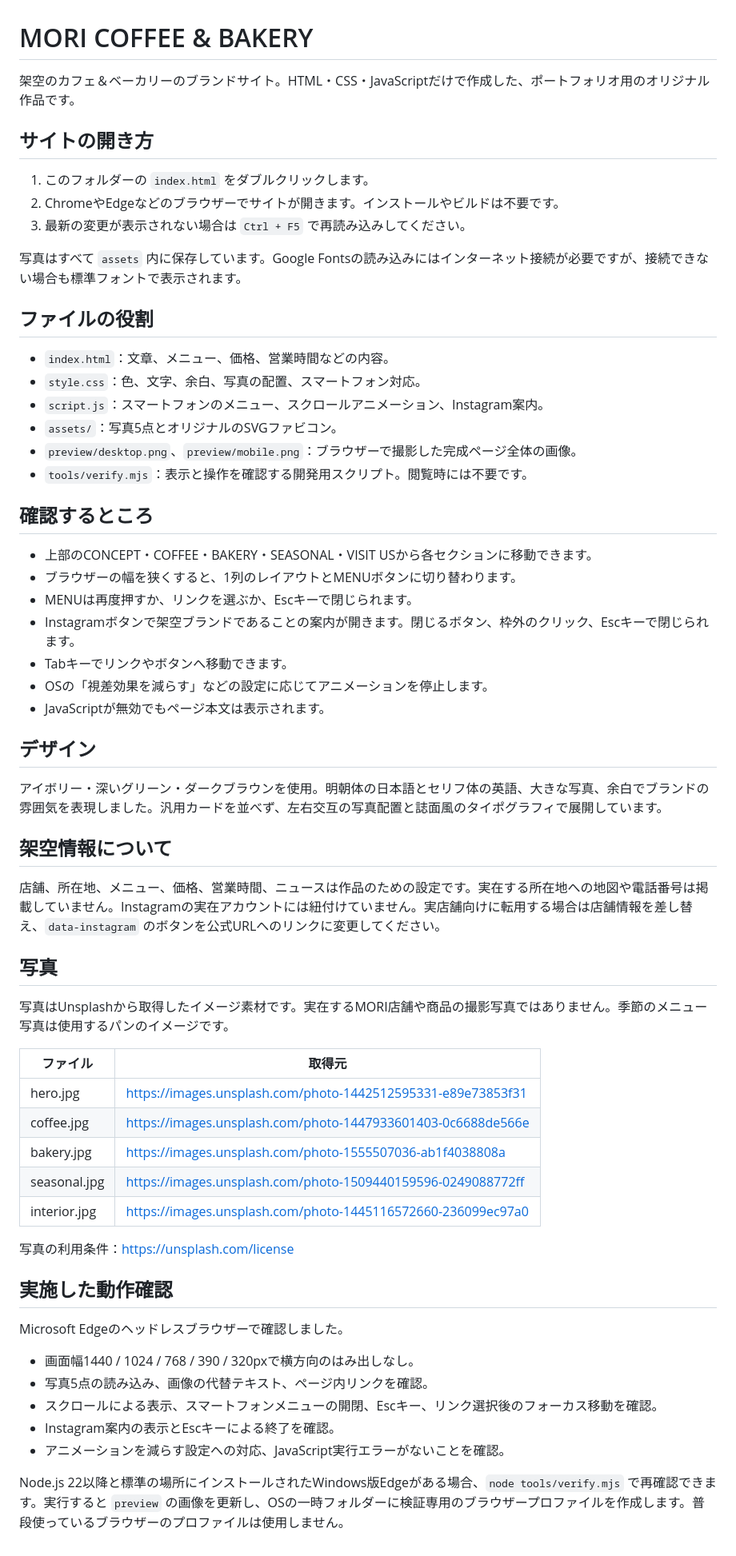
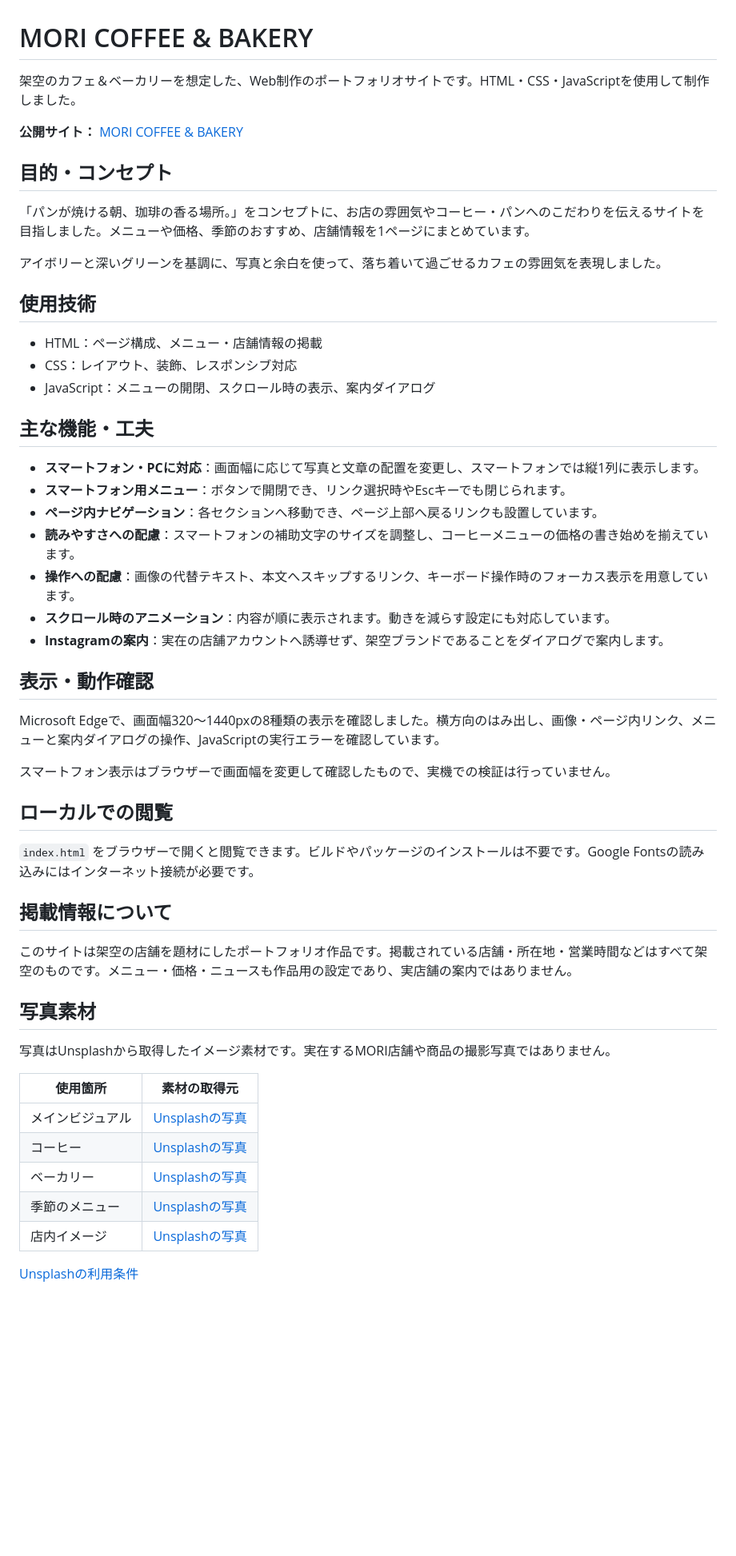
Before and after one commit to massun-web/mori-coffee, a Markdown page: README.md, the part around the change. Shown at 80% size. GitHub-like rendering; blank space fills up the shorter version.

Commit message:
Update README for portfolio

```diff
--- a/README.md
+++ b/README.md
@@ -1,64 +1,55 @@
 # MORI COFFEE & BAKERY
 
-架空のカフェ＆ベーカリーのブランドサイト。HTML・CSS・JavaScriptだけで作成した、ポートフォリオ用のオリジナル作品です。
+架空のカフェ＆ベーカリーを想定した、Web制作のポートフォリオサイトです。HTML・CSS・JavaScriptを使用して制作しました。
 
-## サイトの開き方
+**公開サイト：** [MORI COFFEE & BAKERY](https://mssunn.github.io/mori-coffee/)
 
-1. このフォルダーの `index.html` をダブルクリックします。
-2. ChromeやEdgeなどのブラウザーでサイトが開きます。インストールやビルドは不要です。
-3. 最新の変更が表示されない場合は `Ctrl + F5` で再読み込みしてください。
+## 目的・コンセプト
 
-写真はすべて `assets` 内に保存しています。Google Fontsの読み込みにはインターネット接続が必要ですが、接続できない場合も標準フォントで表示されます。
+「パンが焼ける朝、珈琲の香る場所。」をコンセプトに、お店の雰囲気やコーヒー・パンへのこだわりを伝えるサイトを目指しました。メニューや価格、季節のおすすめ、店舗情報を1ページにまとめています。
 
-## ファイルの役割
+アイボリーと深いグリーンを基調に、写真と余白を使って、落ち着いて過ごせるカフェの雰囲気を表現しました。
 
-- `index.html`：文章、メニュー、価格、営業時間などの内容。
-- `style.css`：色、文字、余白、写真の配置、スマートフォン対応。
-- `script.js`：スマートフォンのメニュー、スクロールアニメーション、Instagram案内。
-- `assets/`：写真5点とオリジナルのSVGファビコン。
-- `preview/desktop.png`、`preview/mobile.png`：ブラウザーで撮影した完成ページ全体の画像。
-- `tools/verify.mjs`：表示と操作を確認する開発用スクリプト。閲覧時には不要です。
+## 使用技術
 
-## 確認するところ
+- HTML：ページ構成、メニュー・店舗情報の掲載
+- CSS：レイアウト、装飾、レスポンシブ対応
+- JavaScript：メニューの開閉、スクロール時の表示、案内ダイアログ
 
-- 上部のCONCEPT・COFFEE・BAKERY・SEASONAL・VISIT USから各セクションに移動できます。
-- ブラウザーの幅を狭くすると、1列のレイアウトとMENUボタンに切り替わります。
-- MENUは再度押すか、リンクを選ぶか、Escキーで閉じられます。
-- Instagramボタンで架空ブランドであることの案内が開きます。閉じるボタン、枠外のクリック、Escキーで閉じられます。
-- Tabキーでリンクやボタンへ移動できます。
-- OSの「視差効果を減らす」などの設定に応じてアニメーションを停止します。
-- JavaScriptが無効でもページ本文は表示されます。
+## 主な機能・工夫
 
-## デザイン
+- **スマートフォン・PCに対応**：画面幅に応じて写真と文章の配置を変更し、スマートフォンでは縦1列に表示します。
+- **スマートフォン用メニュー**：ボタンで開閉でき、リンク選択時やEscキーでも閉じられます。
+- **ページ内ナビゲーション**：各セクションへ移動でき、ページ上部へ戻るリンクも設置しています。
+- **読みやすさへの配慮**：スマートフォンの補助文字のサイズを調整し、コーヒーメニューの価格の書き始めを揃えています。
+- **操作への配慮**：画像の代替テキスト、本文へスキップするリンク、キーボード操作時のフォーカス表示を用意しています。
+- **スクロール時のアニメーション**：内容が順に表示されます。動きを減らす設定にも対応しています。
+- **Instagramの案内**：実在の店舗アカウントへ誘導せず、架空ブランドであることをダイアログで案内します。
 
-アイボリー・深いグリーン・ダークブラウンを使用。明朝体の日本語とセリフ体の英語、大きな写真、余白でブランドの雰囲気を表現しました。汎用カードを並べず、左右交互の写真配置と誌面風のタイポグラフィで展開しています。
+## 表示・動作確認
 
-## 架空情報について
+Microsoft Edgeで、画面幅320〜1440pxの8種類の表示を確認しました。横方向のはみ出し、画像・ページ内リンク、メニューと案内ダイアログの操作、JavaScriptの実行エラーを確認しています。
 
-店舗、所在地、メニュー、価格、営業時間、ニュースは作品のための設定です。実在する所在地への地図や電話番号は掲載していません。Instagramの実在アカウントには紐付けていません。実店舗向けに転用する場合は店舗情報を差し替え、`data-instagram` のボタンを公式URLへのリンクに変更してください。
+スマートフォン表示はブラウザーで画面幅を変更して確認したもので、実機での検証は行っていません。
 
-## 写真
+## ローカルでの閲覧
 
-写真はUnsplashから取得したイメージ素材です。実在するMORI店舗や商品の撮影写真ではありません。季節のメニュー写真は使用するパンのイメージです。
+`index.html` をブラウザーで開くと閲覧できます。ビルドやパッケージのインストールは不要です。Google Fontsの読み込みにはインターネット接続が必要です。
 
-| ファイル | 取得元 |
+## 掲載情報について
+
+このサイトは架空の店舗を題材にしたポートフォリオ作品です。掲載されている店舗・所在地・営業時間などはすべて架空のものです。メニュー・価格・ニュースも作品用の設定であり、実店舗の案内ではありません。
+
+## 写真素材
+
+写真はUnsplashから取得したイメージ素材です。実在するMORI店舗や商品の撮影写真ではありません。
+
+| 使用箇所 | 素材の取得元 |
 | --- | --- |
-| hero.jpg | https://images.unsplash.com/photo-1442512595331-e89e73853f31 |
-| coffee.jpg | https://images.unsplash.com/photo-1447933601403-0c6688de566e |
-| bakery.jpg | https://images.unsplash.com/photo-1555507036-ab1f4038808a |
-| seasonal.jpg | https://images.unsplash.com/photo-1509440159596-0249088772ff |
-| interior.jpg | https://images.unsplash.com/photo-1445116572660-236099ec97a0 |
+| メインビジュアル | [Unsplashの写真](https://images.unsplash.com/photo-1442512595331-e89e73853f31) |
+| コーヒー | [Unsplashの写真](https://images.unsplash.com/photo-1447933601403-0c6688de566e) |
+| ベーカリー | [Unsplashの写真](https://images.unsplash.com/photo-1555507036-ab1f4038808a) |
+| 季節のメニュー | [Unsplashの写真](https://images.unsplash.com/photo-1509440159596-0249088772ff) |
+| 店内イメージ | [Unsplashの写真](https://images.unsplash.com/photo-1445116572660-236099ec97a0) |
 
-写真の利用条件：https://unsplash.com/license
-
-## 実施した動作確認
-
-Microsoft Edgeのヘッドレスブラウザーで確認しました。
-
-- 画面幅1440 / 1024 / 768 / 390 / 320pxで横方向のはみ出しなし。
-- 写真5点の読み込み、画像の代替テキスト、ページ内リンクを確認。
-- スクロールによる表示、スマートフォンメニューの開閉、Escキー、リンク選択後のフォーカス移動を確認。
-- Instagram案内の表示とEscキーによる終了を確認。
-- アニメーションを減らす設定への対応、JavaScript実行エラーがないことを確認。
-
-Node.js 22以降と標準の場所にインストールされたWindows版Edgeがある場合、`node tools/verify.mjs` で再確認できます。実行すると `preview` の画像を更新し、OSの一時フォルダーに検証専用のブラウザープロファイルを作成します。普段使っているブラウザーのプロファイルは使用しません。
+[Unsplashの利用条件](https://unsplash.com/license)
```
